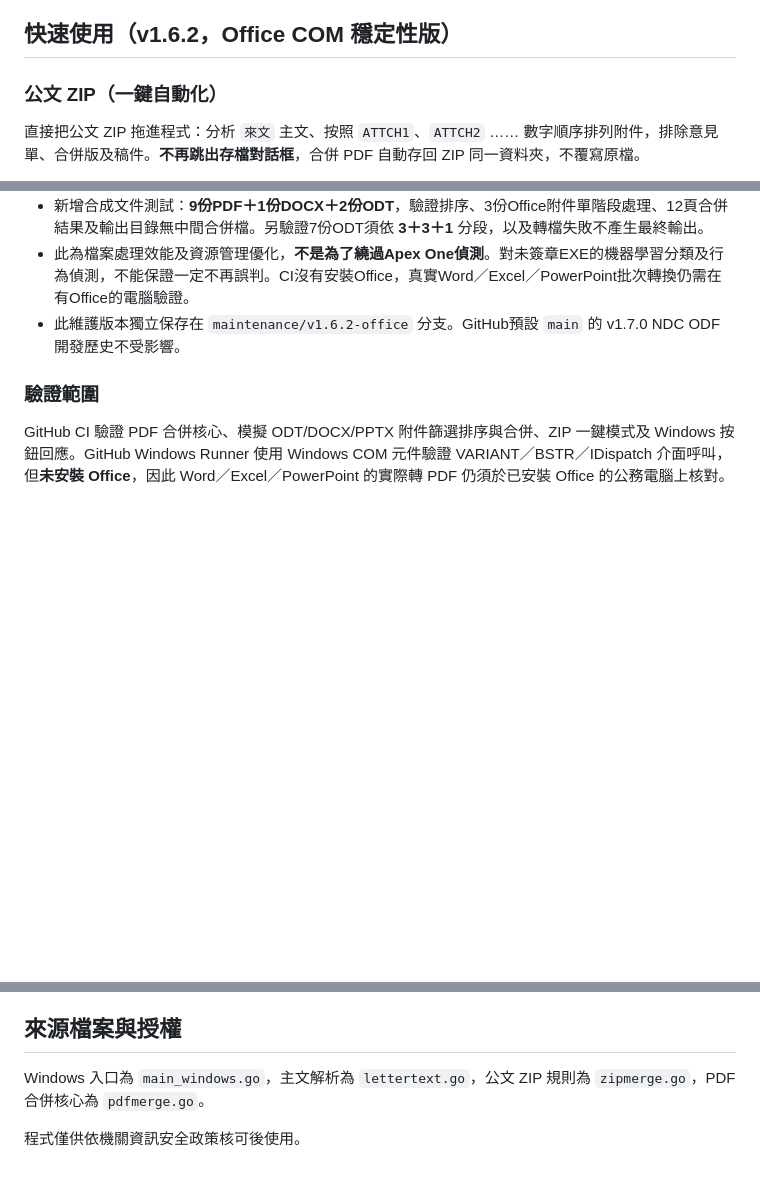
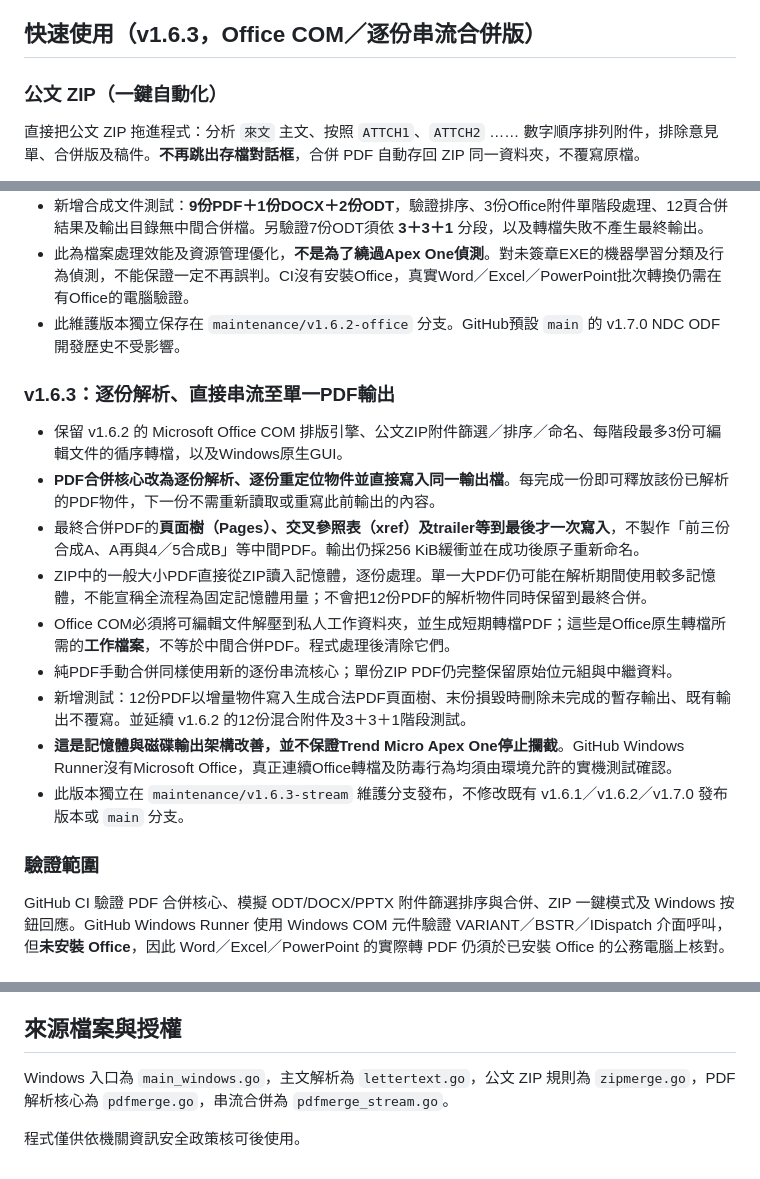
Before and after one commit to yorkson99-dev/official-pdf-merge, a Markdown page: README.md, 3 parts joined by grey strips. GitHub-like rendering; blank space fills up the shorter version.

Commit message:
docs: document sequential object streaming and remaining Office temporary-file needs

```diff
--- a/README.md
+++ b/README.md
@@ -10,7 +10,7 @@
 - EXE 未經程式碼簽章。機關電腦可能因應用程式控管政策禁止執行；須由資訊管理單位依法規與機關程序審核，請勿繞過管制。
 - 開發／重新建置在 GitHub Actions 上進行；**公務電腦只下載已建置的 EXE**。
 
-## 快速使用（v1.6.2，Office COM 穩定性版）
+## 快速使用（v1.6.3，Office COM／逐份串流合併版）
 
 ### 公文 ZIP（一鍵自動化）
 
@@ -61,6 +61,18 @@
 - 此為檔案處理效能及資源管理優化，**不是為了繞過Apex One偵測**。對未簽章EXE的機器學習分類及行為偵測，不能保證一定不再誤判。CI沒有安裝Office，真實Word／Excel／PowerPoint批次轉換仍需在有Office的電腦驗證。
 - 此維護版本獨立保存在 `maintenance/v1.6.2-office` 分支。GitHub預設 `main` 的 v1.7.0 NDC ODF 開發歷史不受影響。
 
+### v1.6.3：逐份解析、直接串流至單一PDF輸出
+
+- 保留 v1.6.2 的 Microsoft Office COM 排版引擎、公文ZIP附件篩選／排序／命名、每階段最多3份可編輯文件的循序轉檔，以及Windows原生GUI。
+- **PDF合併核心改為逐份解析、逐份重定位物件並直接寫入同一輸出檔**。每完成一份即可釋放該份已解析的PDF物件，下一份不需重新讀取或重寫此前輸出的內容。
+- 最終合併PDF的**頁面樹（Pages）、交叉參照表（xref）及trailer等到最後才一次寫入**，不製作「前三份合成A、A再與4／5合成B」等中間PDF。輸出仍採256 KiB緩衝並在成功後原子重新命名。
+- ZIP中的一般大小PDF直接從ZIP讀入記憶體，逐份處理。單一大PDF仍可能在解析期間使用較多記憶體，不能宣稱全流程為固定記憶體用量；不會把12份PDF的解析物件同時保留到最終合併。
+- Office COM必須將可編輯文件解壓到私人工作資料夾，並生成短期轉檔PDF；這些是Office原生轉檔所需的**工作檔案**，不等於中間合併PDF。程式處理後清除它們。
+- 純PDF手動合併同樣使用新的逐份串流核心；單份ZIP PDF仍完整保留原始位元組與中繼資料。
+- 新增測試：12份PDF以增量物件寫入生成合法PDF頁面樹、末份損毀時刪除未完成的暫存輸出、既有輸出不覆寫。並延續 v1.6.2 的12份混合附件及3＋3＋1階段測試。
+- **這是記憶體與磁碟輸出架構改善，並不保證Trend Micro Apex One停止攔截**。GitHub Windows Runner沒有Microsoft Office，真正連續Office轉檔及防毒行為均須由環境允許的實機測試確認。
+- 此版本獨立在 `maintenance/v1.6.3-stream` 維護分支發布，不修改既有 v1.6.1／v1.6.2／v1.7.0 發布版本或 `main` 分支。
+
 ### 驗證範圍
 
 GitHub CI 驗證 PDF 合併核心、模擬 ODT/DOCX/PPTX 附件篩選排序與合併、ZIP 一鍵模式及 Windows 按鈕回應。GitHub Windows Runner 使用 Windows COM 元件驗證 VARIANT／BSTR／IDispatch 介面呼叫，但**未安裝 Office**，因此 Word／Excel／PowerPoint 的實際轉 PDF 仍須於已安裝 Office 的公務電腦上核對。
@@ -97,6 +109,6 @@ go build -trimpath -ldflags="-H=windowsgui -s -w" -o "公文PDF快合.exe" .
 
 ## 來源檔案與授權
 
-Windows 入口為 `main_windows.go`，主文解析為 `lettertext.go`，公文 ZIP 規則為 `zipmerge.go`，PDF 合併核心為 `pdfmerge.go`。
+Windows 入口為 `main_windows.go`，主文解析為 `lettertext.go`，公文 ZIP 規則為 `zipmerge.go`，PDF 解析核心為 `pdfmerge.go`，串流合併為 `pdfmerge_stream.go`。
 
 程式僅供依機關資訊安全政策核可後使用。
```
